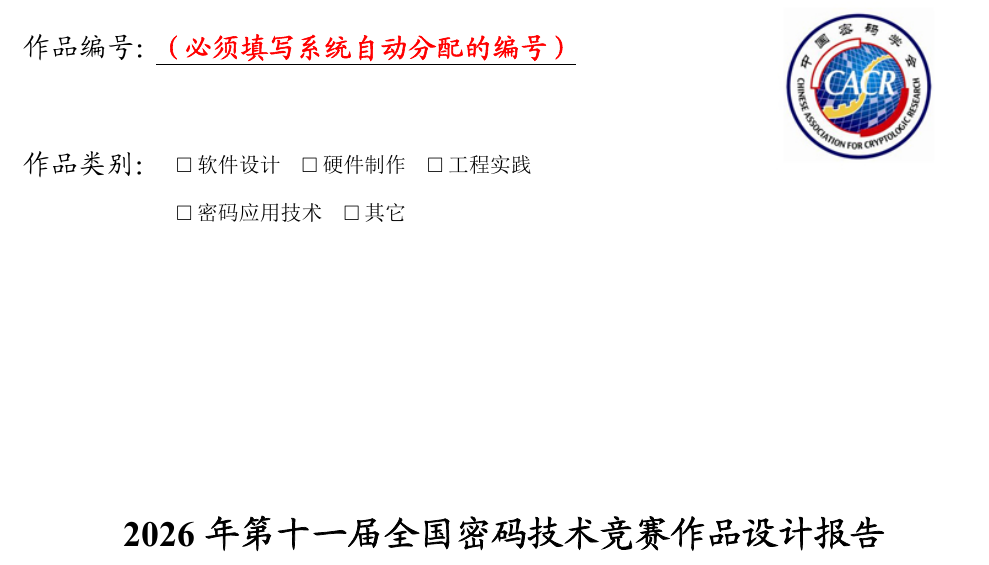
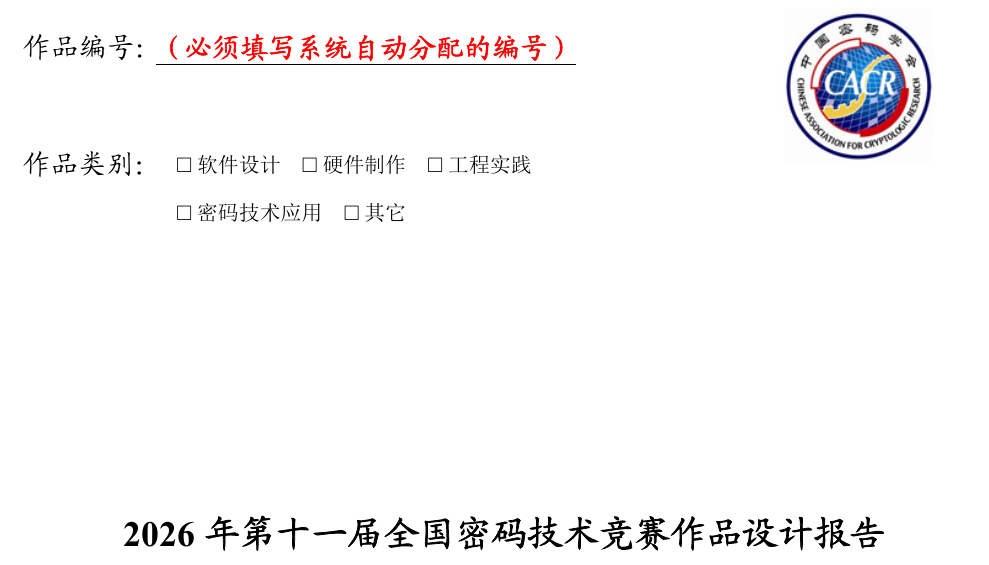
Before and after one commit to bubble-xd/CACRcomp-latex-2025, a LaTeX document (template.tex): part of page 1 of 4, cut so that both start at the same text. The pictures show the PDF file template.pdf that the author committed with the source.

Commit message:
fix(template): update category naming and official Word provenance
Use the 2026 official Word template as the documented source and remove
the outdated explanation about converting the 2025 edition.

Use Password Technology Application consistently on the cover and basic
information form, with the Chinese category label matching the 2026 form.
Update the README configuration example and accepted category values.

Refresh the compiled template PDF and cover preview. XeLaTeX compilation
completed with four pages and no layout or reference warnings.

```diff
--- a/template.tex
+++ b/template.tex
@@ -196,7 +196,7 @@
   \put(27,234){\makebox(0,0)[l]{\songfont\fontsize{10.5pt}{24pt}\selectfont
     \categorybox{软件设计}\quad\categorybox{硬件制作}\quad\categorybox{工程实践}}}
   \put(27,225.565){\makebox(0,0)[l]{\songfont\fontsize{10.5pt}{24pt}\selectfont
-    \categorybox{密码应用技术}\quad\categorybox{其它}}}
+    \categorybox{密码技术应用}\quad\categorybox{其它}}}
 
   \put(126,232){\includegraphics[width=42.7mm,height=32.3mm,keepaspectratio]{imgs/logo-2026.jpeg}}
 
@@ -236,7 +236,7 @@
 \formcell{0.48cm}{\fontsize{15bp}{22.5bp}\selectfont 作品类别：\quad
   \fontsize{10.5pt}{18pt}\selectfont
   \categorybox{软件设计}\quad\categorybox{硬件制作}\quad\categorybox{工程实践}\quad
-  \categorybox{密码应用技术}\quad\categorybox{其它}}\\ \hline
+  \categorybox{密码技术应用}\quad\categorybox{其它}}\\ \hline
 \formcell{16.23cm}{\fontsize{15bp}{22.5bp}\selectfont 作品内容摘要：\par\vspace{0.5em}
   {\fontsize{12bp}{18bp}\selectfont\setlength{\parindent}{2em}%
    \ifdefempty{\WorkAbstract}{}{\indent\WorkAbstract\par}}}\\ \hline
```
Also changed, not shown: README.md, imgs/preview-2026-cover-v5.png (deleted), imgs/preview-2026-cover-v6.png (added), template.pdf, template.tex (2 more changed lines).
